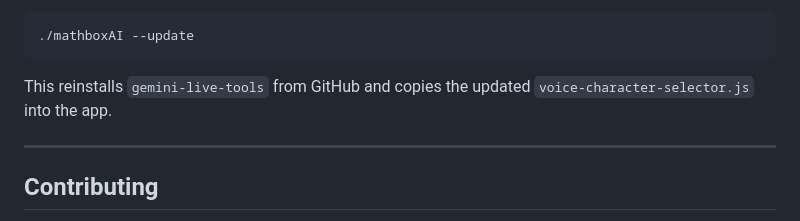
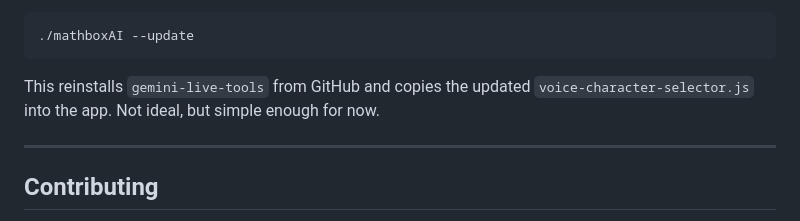
Before and after one commit to ibenian/mathboxAI, a Markdown page: README.md, the part around the change. Rendered like a GitHub page.

Commit message:
docs: note update mechanism is simple but not ideal
Co-Authored-By: Claude Sonnet 4.6 <noreply@anthropic.com>

````diff
--- a/README.md
+++ b/README.md
@@ -36,7 +36,7 @@ To update to the latest version of [`gemini-live-tools`](https://github.com/iben
 ./mathboxAI --update
 ```
 
-This reinstalls `gemini-live-tools` from GitHub and copies the updated `voice-character-selector.js` into the app.
+This reinstalls `gemini-live-tools` from GitHub and copies the updated `voice-character-selector.js` into the app. Not ideal, but simple enough for now.
 
 ---
 
````
